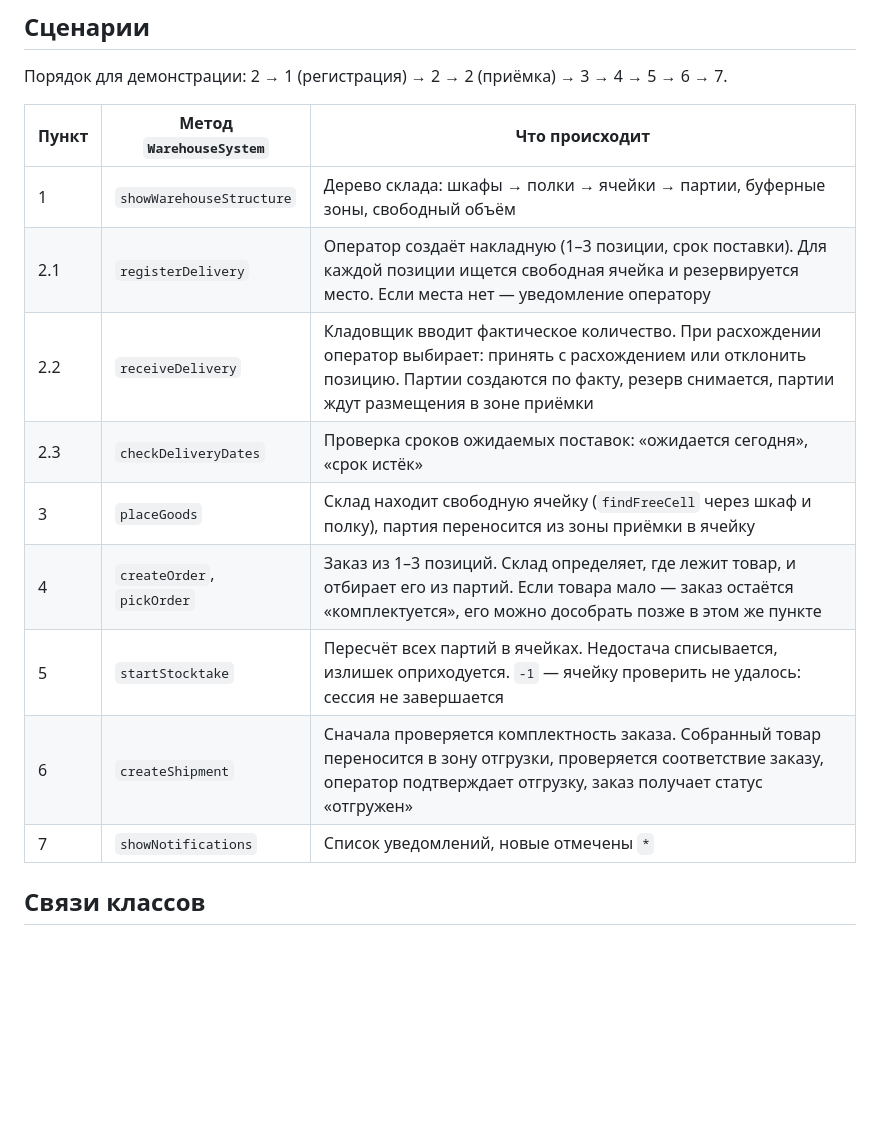
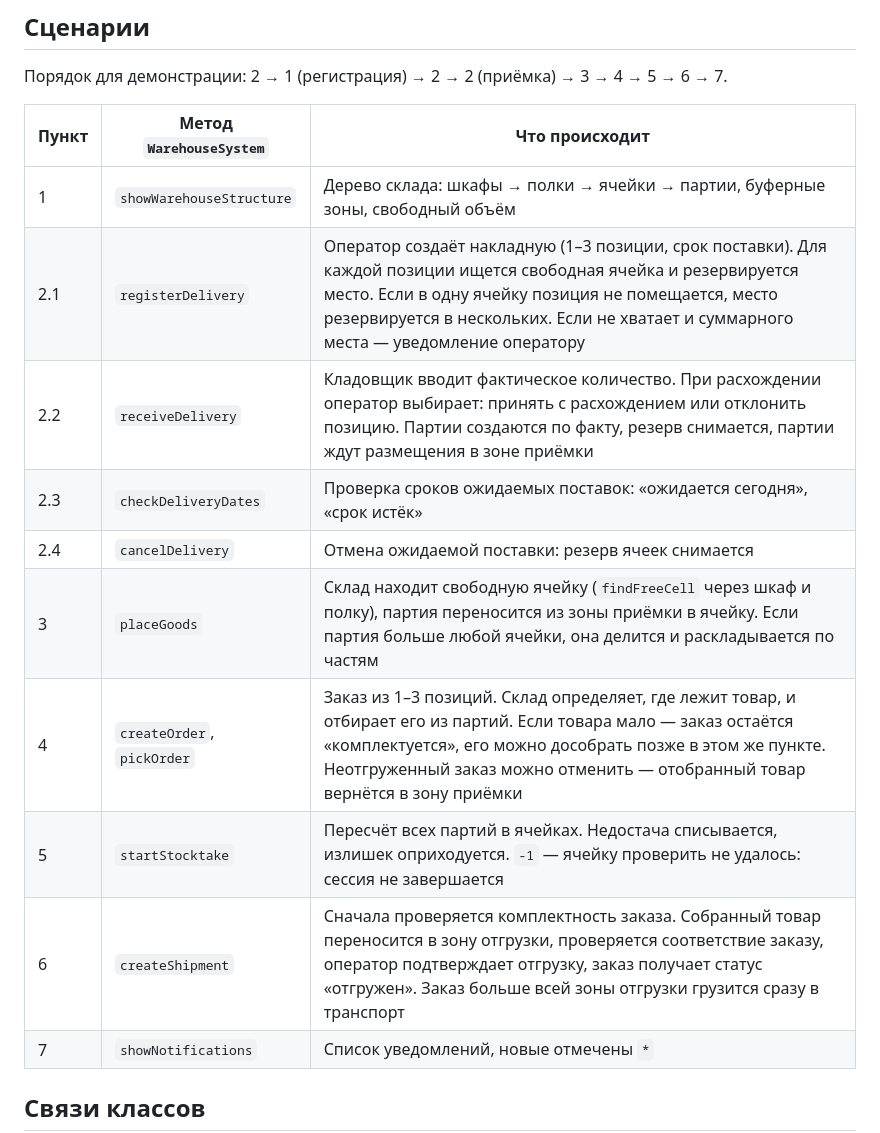
Before and after one commit to penamarth/bsbo-11-24_team1_var6_storage, a Markdown page: code/README.md, the part around the change. Drawn GitHub-style; blank space fills up the shorter version.

```diff
--- a/code/README.md
+++ b/code/README.md
@@ -57,13 +57,14 @@ g++ -std=c++17 -Wall -Wextra -pedantic \
 | Пункт | Метод `WarehouseSystem` | Что происходит |
 |---|---|---|
 | 1 | `showWarehouseStructure` | Дерево склада: шкафы → полки → ячейки → партии, буферные зоны, свободный объём |
-| 2.1 | `registerDelivery` | Оператор создаёт накладную (1–3 позиции, срок поставки). Для каждой позиции ищется свободная ячейка и резервируется место. Если места нет — уведомление оператору |
+| 2.1 | `registerDelivery` | Оператор создаёт накладную (1–3 позиции, срок поставки). Для каждой позиции ищется свободная ячейка и резервируется место. Если в одну ячейку позиция не помещается, место резервируется в нескольких. Если не хватает и суммарного места — уведомление оператору |
 | 2.2 | `receiveDelivery` | Кладовщик вводит фактическое количество. При расхождении оператор выбирает: принять с расхождением или отклонить позицию. Партии создаются по факту, резерв снимается, партии ждут размещения в зоне приёмки |
 | 2.3 | `checkDeliveryDates` | Проверка сроков ожидаемых поставок: «ожидается сегодня», «срок истёк» |
-| 3 | `placeGoods` | Склад находит свободную ячейку (`findFreeCell` через шкаф и полку), партия переносится из зоны приёмки в ячейку |
-| 4 | `createOrder`, `pickOrder` | Заказ из 1–3 позиций. Склад определяет, где лежит товар, и отбирает его из партий. Если товара мало — заказ остаётся «комплектуется», его можно дособрать позже в этом же пункте |
+| 2.4 | `cancelDelivery` | Отмена ожидаемой поставки: резерв ячеек снимается |
+| 3 | `placeGoods` | Склад находит свободную ячейку (`findFreeCell` через шкаф и полку), партия переносится из зоны приёмки в ячейку. Если партия больше любой ячейки, она делится и раскладывается по частям |
+| 4 | `createOrder`, `pickOrder` | Заказ из 1–3 позиций. Склад определяет, где лежит товар, и отбирает его из партий. Если товара мало — заказ остаётся «комплектуется», его можно дособрать позже в этом же пункте. Неотгруженный заказ можно отменить — отобранный товар вернётся в зону приёмки |
 | 5 | `startStocktake` | Пересчёт всех партий в ячейках. Недостача списывается, излишек оприходуется. `-1` — ячейку проверить не удалось: сессия не завершается |
-| 6 | `createShipment` | Сначала проверяется комплектность заказа. Собранный товар переносится в зону отгрузки, проверяется соответствие заказу, оператор подтверждает отгрузку, заказ получает статус «отгружен» |
+| 6 | `createShipment` | Сначала проверяется комплектность заказа. Собранный товар переносится в зону отгрузки, проверяется соответствие заказу, оператор подтверждает отгрузку, заказ получает статус «отгружен». Заказ больше всей зоны отгрузки грузится сразу в транспорт |
 | 7 | `showNotifications` | Список уведомлений, новые отмечены `*` |
 
 ## Связи классов
```
Also changed, not shown: Диаграмма классов.md (+46 -33 lines), img/Диаграмма классов.png, 6 other files.
